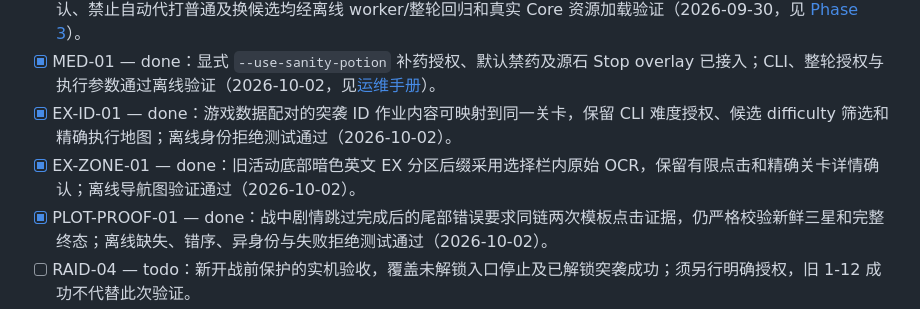
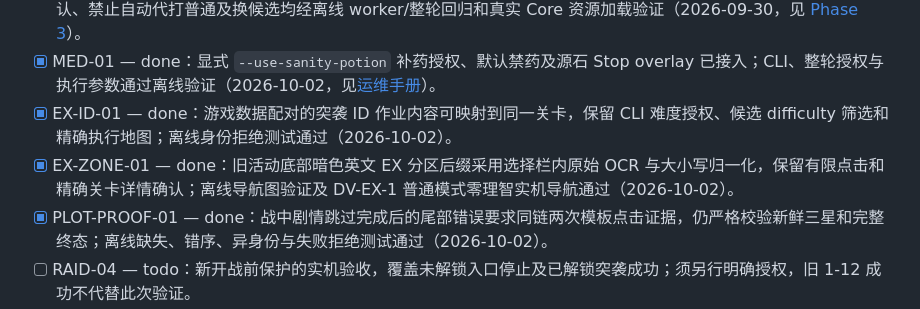
Before and after one commit to Pzzzzz5142/ZOOTd, a Markdown page: docs/copilot/README.md, the part around the change. GitHub-like rendering.

Commit message:
docs(copilot): record DV-EX-1 zero-battle navigation validation

```diff
--- a/docs/copilot/README.md
+++ b/docs/copilot/README.md
@@ -17,7 +17,7 @@
 - [x] RAID-03 — done：MN-EX-7 未解锁时误打普通暴露的保护缺陷已修复；独立开战前模式检查、原生切换超限后强制确认、禁止自动代打普通及换候选均经离线 worker/整轮回归和真实 Core 资源加载验证（2026-09-30，见 [Phase 3](phase-3-technical-mvp.md)）。
 - [x] MED-01 — done：显式 `--use-sanity-potion` 补药授权、默认禁药及源石 Stop overlay 已接入；CLI、整轮授权与执行参数通过离线验证（2026-10-02，见[运维手册](../operations.md#单次-copilot-通关实验phase-3)）。
 - [x] EX-ID-01 — done：游戏数据配对的突袭 ID 作业内容可映射到同一关卡，保留 CLI 难度授权、候选 difficulty 筛选和精确执行地图；离线身份拒绝测试通过（2026-10-02）。
-- [x] EX-ZONE-01 — done：旧活动底部暗色英文 EX 分区后缀采用选择栏内原始 OCR，保留有限点击和精确关卡详情确认；离线导航图验证通过（2026-10-02）。
+- [x] EX-ZONE-01 — done：旧活动底部暗色英文 EX 分区后缀采用选择栏内原始 OCR 与大小写归一化，保留有限点击和精确关卡详情确认；离线导航图验证及 DV-EX-1 普通模式零理智实机导航通过（2026-10-02）。
 - [x] PLOT-PROOF-01 — done：战中剧情跳过完成后的尾部错误要求同链两次模板点击证据，仍严格校验新鲜三星和完整终态；离线缺失、错序、异身份与失败拒绝测试通过（2026-10-02）。
 - [ ] RAID-04 — todo：新开战前保护的实机验收，覆盖未解锁入口停止及已解锁突袭成功；须另行明确授权，旧 1-12 成功不代替此次验证。
 
```
